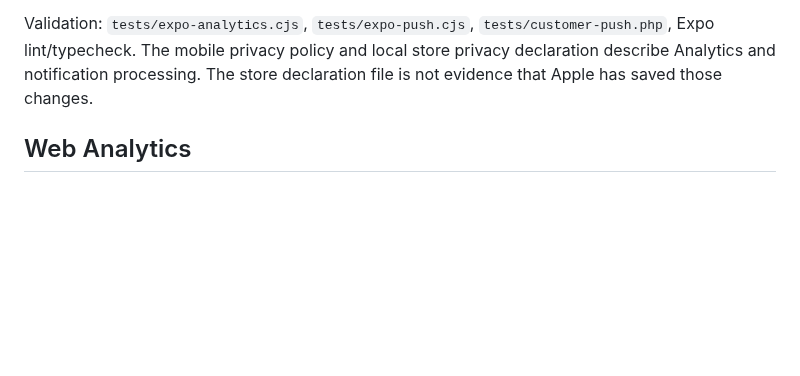
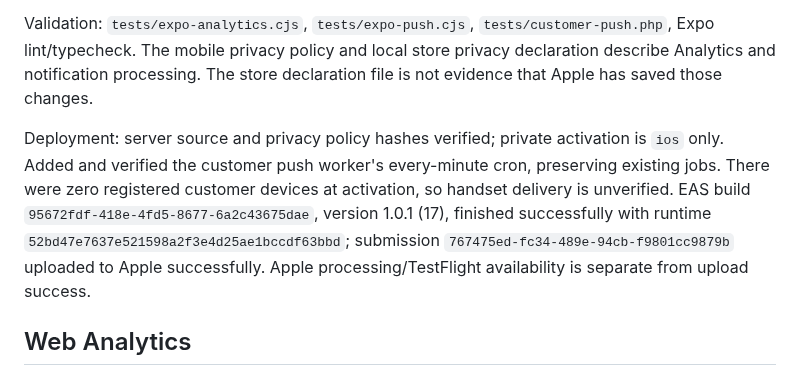
Before and after one commit to mop03ko/gostore.mn, a Markdown page: docs/firebase-push.md, the part around the change. GitHub-like rendering; blank space fills up the shorter version.

Commit message:
Record iOS Firebase build and push activation

```diff
--- a/docs/firebase-push.md
+++ b/docs/firebase-push.md
@@ -9,6 +9,8 @@ Production iOS records sessions and allowlisted screen names, never route IDs, s
 Push still uses Expo/APNs, not Firebase Messaging on iOS. The backend supports an explicit `GOSTORE_CUSTOMER_PUSH_PLATFORMS` comma-separated allowlist (or private `customer-push-platforms` file). Both registration and delivery enforce the list; the app hides unsupported activation. Android must remain disabled until FCM is configured. Real handset receipt and Firebase Realtime collection must be checked after installing the new TestFlight build.
 
 Validation: `tests/expo-analytics.cjs`, `tests/expo-push.cjs`, `tests/customer-push.php`, Expo lint/typecheck. The mobile privacy policy and local store privacy declaration describe Analytics and notification processing. The store declaration file is not evidence that Apple has saved those changes.
+
+Deployment: server source and privacy policy hashes verified; private activation is `ios` only. Added and verified the customer push worker's every-minute cron, preserving existing jobs. There were zero registered customer devices at activation, so handset delivery is unverified. EAS build `95672fdf-418e-4fd5-8677-6a2c43675dae`, version 1.0.1 (17), finished successfully with runtime `52bd47e7637e521598a2f3e4d25ae1bccdf63bbd`; submission `767475ed-fc34-489e-94cb-f9801cc9879b` uploaded to Apple successfully. Apple processing/TestFlight availability is separate from upload success.
 
 ## Web Analytics
 
```
